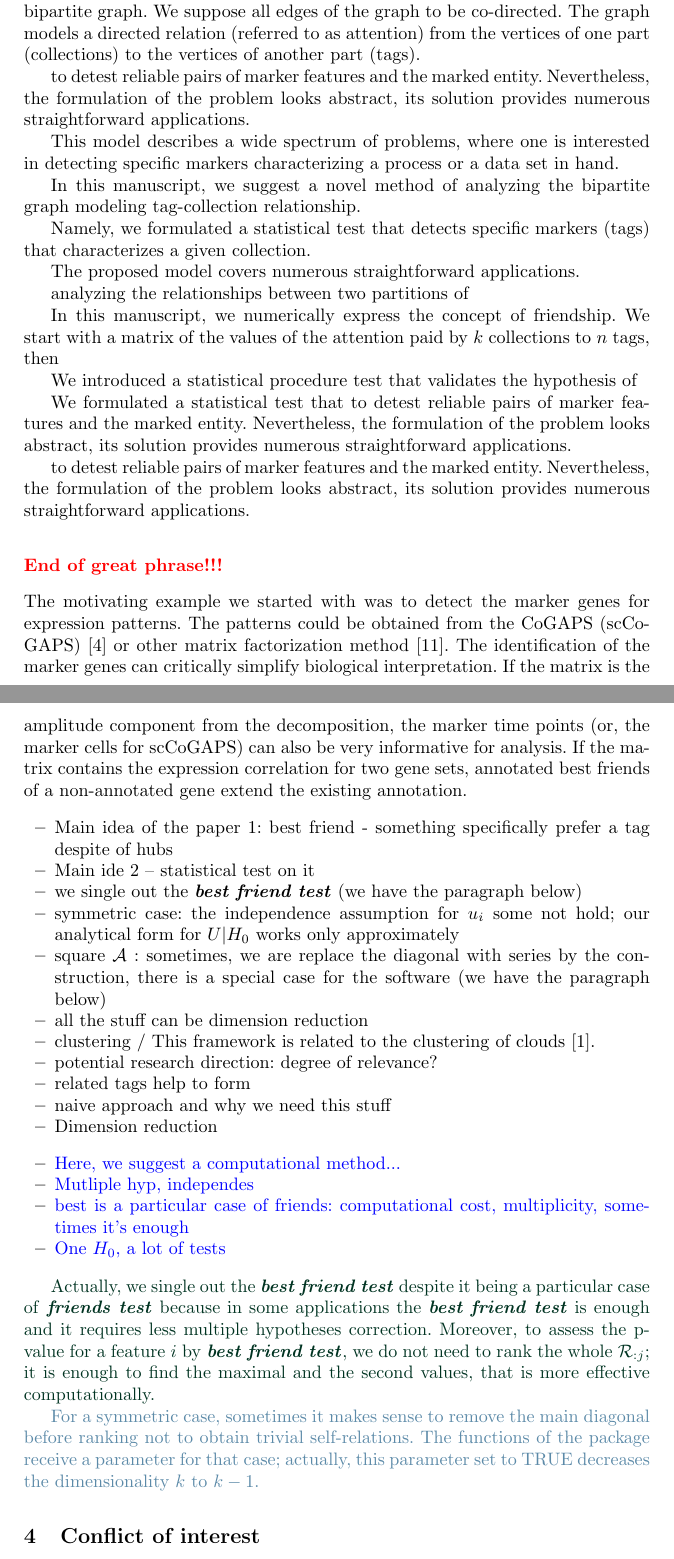
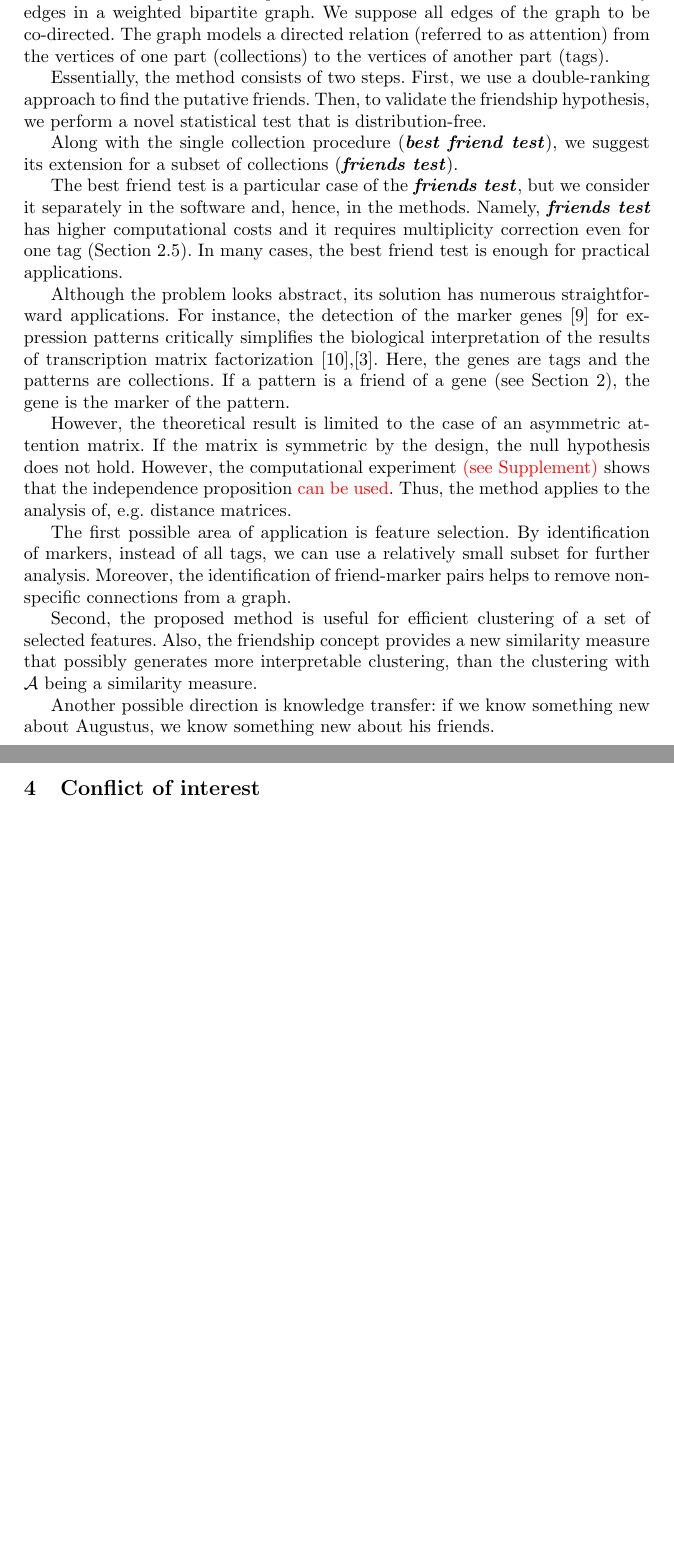
Before and after one commit to favorov/gene-friends-manuscript, a LaTeX thesis (gene-best-friends-manuscript.tex): two parts of pages 9 and 10 of 13 before the commit and two parts of pages 9 and 10 of 12 after it, joined at a grey line, cut so that both start at the same text, the shorter picture padded with empty space. Compiled offline with pdfLaTeX.

Commit message:
Discussion is written!

```diff
--- a/gene-best-friends-manuscript.tex
+++ b/gene-best-friends-manuscript.tex
@@ -1,4 +1,7 @@
 \documentclass{llncs}
+%\usepackage{fancyhdr}
+\pagestyle{plain}
+%\pagestyle{headings}
 \usepackage{standalone}
 \usepackage{graphicx}
 \usepackage{comment}
@@ -409,75 +413,24 @@ to be the best friend (or an element of the true friends set) for more than one
-In this manuscript, we develop a method to detect noteworthy edges in a weighted bipartite graph. We suppose all edges of the graph to be co-directed. The graph models a directed relation (referred to as attention) from the vertices of one part (collections) to the vertices of  another part (tags).
+In this manuscript, we develop a method and software to detect noteworthy edges in a weighted bipartite graph. We suppose all edges of the graph to be co-directed. The graph models a directed relation (referred to as attention) from the vertices of one part (collections) to the vertices of another part (tags).
 
-to detest reliable pairs of marker features and the marked entity. Nevertheless, the formulation of the problem looks abstract, its solution provides numerous straightforward applications.
+Essentially, the method consists of two steps. First, we use a double-ranking approach to find the putative friends. Then, to validate the friendship hypothesis, we perform a novel statistical test that is distribution-free.
 
-This model describes a wide spectrum of problems, where one is interested in detecting specific markers characterizing a process or a data set in hand.
+Along with the single collection procedure (\test{best friend test}), we suggest its extension for a subset of collections (\test{friends test}).
 
+The \text{best friend test} is a particular case of the \test{friends test}, but we consider it separately in the software and, hence, in the methods. Namely, \test{friends test} has higher computational costs and it requires multiplicity correction even for one tag (Section \ref{sec:multimurkers}). In many cases, the \text{best friend test} is enough for practical applications.
 
-In this manuscript, we suggest a novel method of analyzing the bipartite graph modeling tag-collection relationship.
+Although the problem looks abstract, its solution has numerous straightforward applications. For instance, the detection of the marker genes \cite{stein-obrien_patternmarkers_2017} for expression patterns critically simplifies the biological interpretation of the results of transcription matrix factorization \cite{Stein_2018},\cite{Fertig_2016}. Here, the genes are tags and the patterns are collections. If a pattern is a friend of a gene (see Section \ref{sec:method}), the gene is the marker of the pattern.
 
+However, the theoretical result is limited to the case of an asymmetric attention matrix. If the matrix is symmetric by the design, the null hypothesis does not hold. However, the computational experiment \textcolor{red}{(see Supplement)} shows that the independence proposition \textcolor{red}{can be used}. Thus, the method applies to the analysis of, e.g. distance matrices.
 
-Namely, we formulated a statistical test that detects specific markers (tags) that characterizes a given collection.
+The first possible area of application is feature selection. By identification of markers, instead of all tags, we can use a relatively small subset for further analysis. Moreover, the identification of friend-marker pairs helps to remove non-specific connections from a graph.
 
-The proposed model covers numerous straightforward applications.
+Second, the proposed method is useful for efficient clustering of a set of selected features. Also, the friendship concept provides a new similarity measure that possibly generates more interpretable clustering, than the clustering with $\mathcal{A}$ being a similarity measure.
 
-% key markers
-% key features
-% patterns
+Another possible direction is knowledge transfer: if we know something new about Augustus, we know something new about his friends.
 
-
-
-
-analyzing the relationships between two partitions of
-
-In this manuscript, we numerically express the concept of friendship. We start with a matrix of the values of the attention paid by $k$ collections to $n$ tags, then
-
-
-We introduced a statistical procedure test that validates the hypothesis of
-
-We formulated a statistical test that to detest reliable pairs of marker features and the marked entity. Nevertheless, the formulation of the problem looks abstract, its solution provides numerous straightforward applications.
-
-to detest reliable pairs of marker features and the marked entity. Nevertheless, the formulation of the problem looks abstract, its solution provides numerous straightforward applications.
-\subsection*{\textcolor{red}{End of great phrase!!!}}
-
-The motivating example we started with was to detect the marker genes for expression patterns. The patterns could be obtained from the CoGAPS (scCoGAPS) \cite{Fertig_2016} or other matrix factorization method \cite{Stein_2018}. The identification of the marker genes can critically simplify biological interpretation. If the matrix is the amplitude component from  the decomposition, the marker time points (or, the marker cells for scCoGAPS) can also be very informative for analysis. If the matrix contains the expression correlation for two gene sets, annotated best friends of a non-annotated gene extend the existing annotation.
-
-\begin{itemize}
-    \item Main idea of the paper 1: best friend - something specifically prefer a tag despite of hubs
-    \item Main ide 2 -- statistical test on it
-    \item we single out the \test{best friend test} (we have the paragraph below)
-    \item symmetric case: the independence assumption for $u_i$ some not hold; our analytical form for $U | H_0$ works only approximately
-    \item square $\mathcal{A}$ : sometimes, we are replace the diagonal with series by the construction, there is a special case for the software (we have the paragraph below)
-    \item all the stuff can be dimension reduction
-    \item clustering / This framework is related to the clustering of clouds \cite{bernstein2020cluster}.
-    \item potential research direction: degree of relevance?
-    \item related tags help to form
-    \item naive approach and why we need this stuff
-    \item Dimension reduction
-\end{itemize}
-
-
-
-
-
-
-\begin{itemize}
-\item\textcolor{blue}{Here, we suggest a computational method...}
-\item\textcolor{blue}{Mutliple hyp, independes}
-\item\textcolor{blue}{best is a particular case of friends: computational cost, multiplicity, sometimes it's enough}
-\item\textcolor{blue}{One $H_0$, a lot of tests}
-\end{itemize}
 
 % \textcolor{blue}{+ Friedman test }
 % %\url{https://en.wikipedia.org/wiki/Friedman_test}
-
-%The rank-backwards-rank (RBR) approach we propose here is based on a simple proposition that for a gene that is a good friend of our gene (to be more formal, it is specifically correlated with our gene), the rank of our gene in the tested gene's correlations list is to be rather high. Otherwise, if the tested gene is a friend-of-everybody, our gene's rank in his list can be quite low, while the tester's gene rank in our list is still high. Thus, we gather the the 'where we are in his list' ranks and then we sort this ranks to create the best-friend
-
-
-
-
-\textcolor{darkgreen}{Actually, we single out the \test{best friend test} despite it being a particular case of \test{friends test} because in some applications the \test{best friend test} is enough and it requires less multiple hypotheses correction. Moreover, to assess the p-value for a feature $i$ by \test{best friend test}, we do not need to rank the whole $\mathcal{R}_{:j}$; it is enough to find the maximal and the second values, that is more effective computationally.}
-
-\textcolor{airforceblue}{For a symmetric case, sometimes it makes sense to remove the main diagonal before ranking not to obtain trivial self-relations. The functions of the package receive a parameter for that case; actually, this parameter set to TRUE decreases the dimensionality $k$ to $k-1$.}
 
 
 \section{Conflict of interest}
```
Also changed, not shown: gene-best-friends-manuscript.tex (35 more changed lines).
